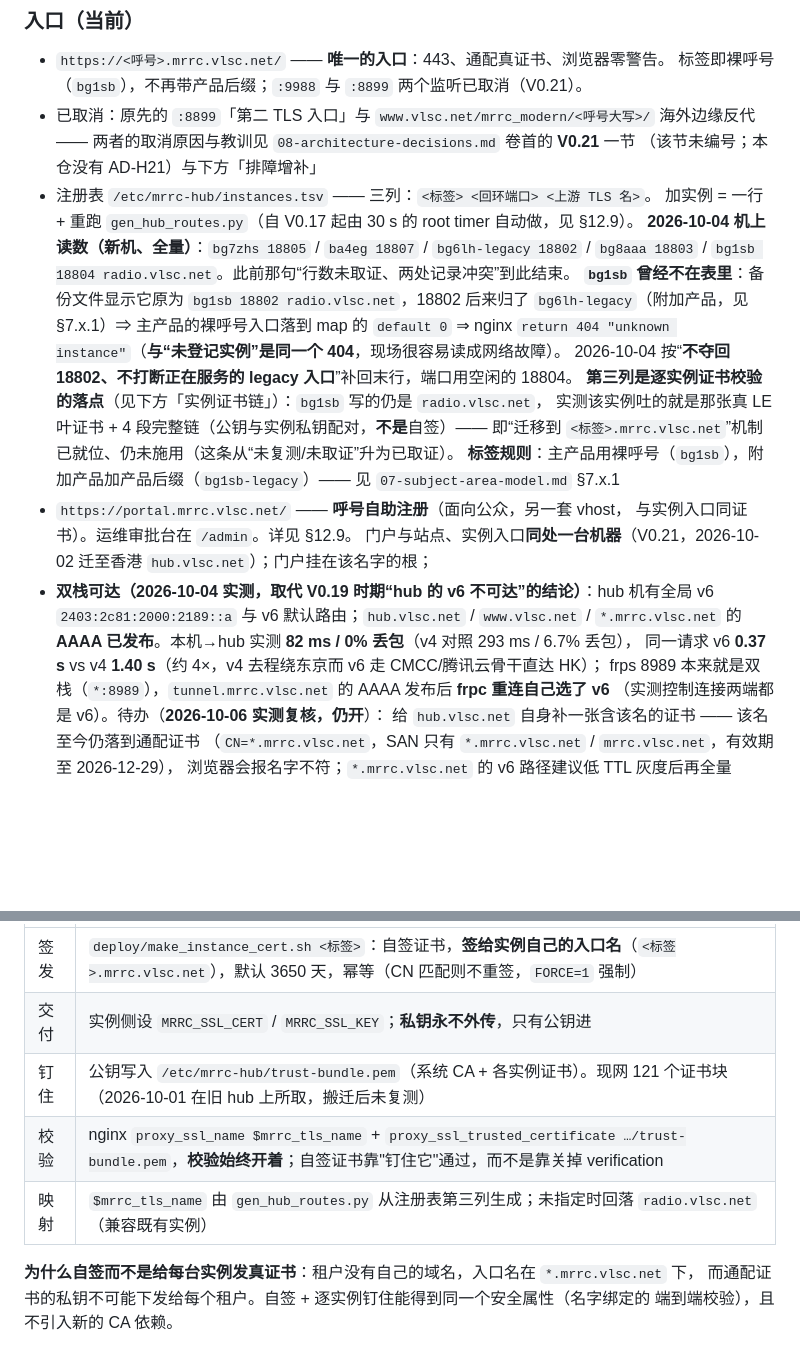
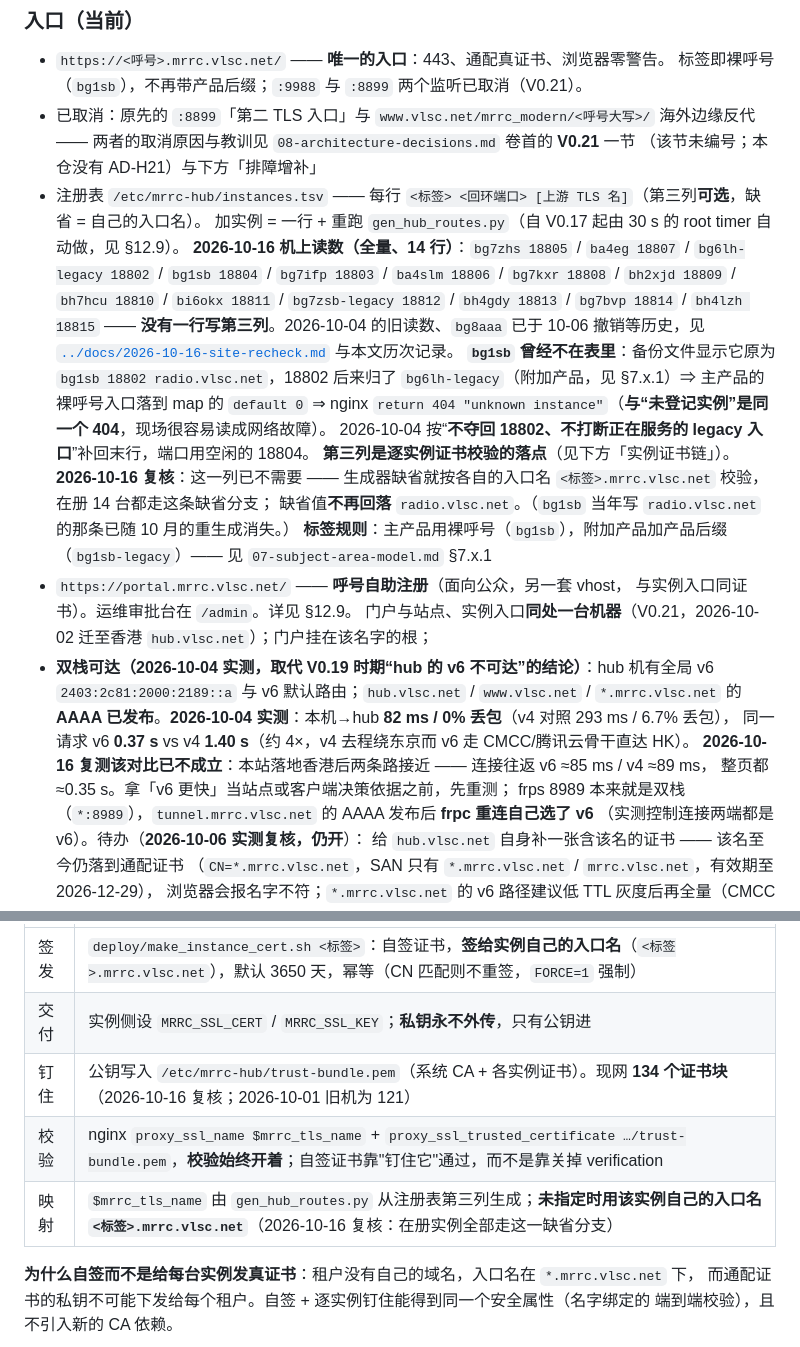
Before and after one commit to cheenle/mrrc_hub, a Markdown page: SDD/12-operational-model.md, 2 parts joined by grey strips. GitHub-like rendering; blank space fills up the shorter version.

Commit message:
docs(sdd): §12.8 按 2026-10-16 复核回改三处（第三列语义 / 信任包 134 / 双栈延迟已持平）

```diff
--- a/SDD/12-operational-model.md
+++ b/SDD/12-operational-model.md
@@ -111,25 +111,30 @@
 - 已取消：原先的 `:8899`「第二 TLS 入口」与 `www.vlsc.net/mrrc_modern/<呼号大写>/` 海外边缘反代
   —— 两者的取消原因与教训见 `08-architecture-decisions.md` 卷首的 **V0.21** 一节
   （该节未编号；本仓没有 AD-H21）与下方「排障增补」
-- 注册表 `/etc/mrrc-hub/instances.tsv` —— 三列：`<标签> <回环端口> <上游 TLS 名>`。
+- 注册表 `/etc/mrrc-hub/instances.tsv` —— 每行 `<标签> <回环端口> [上游 TLS 名]`（第三列**可选**，缺省 = 自己的入口名）。
   加实例 = 一行 + 重跑 `gen_hub_routes.py`（自 V0.17 起由 30 s 的 root timer 自动做，见 §12.9）。
-  **2026-10-04 机上读数（新机、全量）**：`bg7zhs 18805` / `ba4eg 18807` / `bg6lh-legacy 18802` /
-  `bg8aaa 18803` / `bg1sb 18804 radio.vlsc.net`。此前那句“行数未取证、两处记录冲突”到此结束。
+  **2026-10-16 机上读数（全量、14 行）**：`bg7zhs 18805` / `ba4eg 18807` / `bg6lh-legacy 18802` /
+  `bg1sb 18804` / `bg7ifp 18803` / `ba4slm 18806` / `bg7kxr 18808` / `bh2xjd 18809` / `bh7hcu 18810` /
+  `bi6okx 18811` / `bg7zsb-legacy 18812` / `bh4gdy 18813` / `bg7bvp 18814` / `bh4lzh 18815` ——
+  **没有一行写第三列**。2026-10-04 的旧读数、`bg8aaa` 已于 10-06 撤销等历史，见
+  [`../docs/2026-10-16-site-recheck.md`](../docs/2026-10-16-site-recheck.md) 与本文历次记录。
   **`bg1sb` 曾经不在表里**：备份文件显示它原为 `bg1sb 18802 radio.vlsc.net`，18802 后来归了
   `bg6lh-legacy`（附加产品，见 §7.x.1）⇒ 主产品的裸呼号入口落到 map 的 `default 0`
   ⇒ nginx `return 404 "unknown instance"`（**与“未登记实例”是同一个 404**，现场很容易读成网络故障）。
   2026-10-04 按“**不夺回 18802、不打断正在服务的 legacy 入口**”补回末行，端口用空闲的 18804。
-  **第三列是逐实例证书校验的落点**（见下方「实例证书链」）：`bg1sb` 写的仍是 `radio.vlsc.net`，
-  实测该实例吐的就是那张真 LE 叶证书 + 4 段完整链（公钥与实例私钥配对，**不是**自签）——
-  即“迁移到 `<标签>.mrrc.vlsc.net`”机制已就位、仍未施用（这条从“未复测/未取证”升为已取证）。
+  **第三列是逐实例证书校验的落点**（见下方「实例证书链」）。**2026-10-16 复核**：这一列已不需要
+  —— 生成器缺省就按各自的入口名 `<标签>.mrrc.vlsc.net` 校验，在册 14 台都走这条缺省分支；
+  缺省值**不再回落** `radio.vlsc.net`。（`bg1sb` 当年写 `radio.vlsc.net` 的那条已随 10 月的重生成消失。）
   **标签规则**：主产品用裸呼号（`bg1sb`），附加产品加产品后缀（`bg1sb-legacy`）—— 见 `07-subject-area-model.md` §7.x.1
 - `https://portal.mrrc.vlsc.net/` —— **呼号自助注册**（面向公众，另一套 vhost，
   与实例入口同证书）。运维审批台在 `/admin`。详见 §12.9。
   门户与站点、实例入口**同处一台机器**（V0.21，2026-10-02 迁至香港 `hub.vlsc.net`）；门户挂在该名字的根；
 - **双栈可达（2026-10-04 实测，取代 V0.19 时期“hub 的 v6 不可达”的结论）**：hub 机有全局 v6
   `2403:2c81:2000:2189::a` 与 v6 默认路由；`hub.vlsc.net` / `www.vlsc.net` / `*.mrrc.vlsc.net`
-  的 **AAAA 已发布**。本机→hub 实测 **82 ms / 0% 丢包**（v4 对照 293 ms / 6.7% 丢包），
-  同一请求 v6 **0.37 s** vs v4 **1.40 s**（约 4×，v4 去程绕东京而 v6 走 CMCC/腾讯云骨干直达 HK）；
+  的 **AAAA 已发布**。**2026-10-04 实测**：本机→hub **82 ms / 0% 丢包**（v4 对照 293 ms / 6.7% 丢包），
+  同一请求 v6 **0.37 s** vs v4 **1.40 s**（约 4×，v4 去程绕东京而 v6 走 CMCC/腾讯云骨干直达 HK）。
+  **2026-10-16 复测该对比已不成立**：本站落地香港后两条路接近 —— 连接往返 v6 ≈85 ms / v4 ≈89 ms，
+  整页都 ≈0.35 s。拿「v6 更快」当站点或客户端决策依据之前，先重测；
   frps 8989 本来就是双栈（`*:8989`），`tunnel.mrrc.vlsc.net` 的 AAAA 发布后 **frpc 重连自己选了 v6**
   （实测控制连接两端都是 v6）。待办（**2026-10-06 实测复核，仍开**）：
   给 `hub.vlsc.net` 自身补一张含该名的证书 —— 该名至今仍落到通配证书
@@ -153,9 +158,9 @@
 | ------ | ------ |
 | 签发 | `deploy/make_instance_cert.sh <标签>`：自签证书，**签给实例自己的入口名**（`<标签>.mrrc.vlsc.net`），默认 3650 天，幂等（CN 匹配则不重签，`FORCE=1` 强制） |
 | 交付 | 实例侧设 `MRRC_SSL_CERT` / `MRRC_SSL_KEY`；**私钥永不外传**，只有公钥进 |
-| 钉住 | 公钥写入 `/etc/mrrc-hub/trust-bundle.pem`（系统 CA + 各实例证书）。现网 121 个证书块（2026-10-01 在旧 hub 上所取，搬迁后未复测） |
+| 钉住 | 公钥写入 `/etc/mrrc-hub/trust-bundle.pem`（系统 CA + 各实例证书）。现网 **134 个证书块**（2026-10-16 复核；2026-10-01 旧机为 121） |
 | 校验 | nginx `proxy_ssl_name $mrrc_tls_name` + `proxy_ssl_trusted_certificate …/trust-bundle.pem`，**校验始终开着**；自签证书靠"钉住它"通过，而不是靠关掉 verification |
-| 映射 | `$mrrc_tls_name` 由 `gen_hub_routes.py` 从注册表第三列生成；未指定时回落 `radio.vlsc.net`（兼容既有实例） |
+| 映射 | `$mrrc_tls_name` 由 `gen_hub_routes.py` 从注册表第三列生成；**未指定时用该实例自己的入口名 `<标签>.mrrc.vlsc.net`**（2026-10-16 复核：在册实例全部走这一缺省分支） |
 
 **为什么自签而不是给每台实例发真证书**：租户没有自己的域名，入口名在 `*.mrrc.vlsc.net` 下，
 而通配证书的私钥不可能下发给每个租户。自签 + 逐实例钉住能得到同一个安全属性（名字绑定的
```
